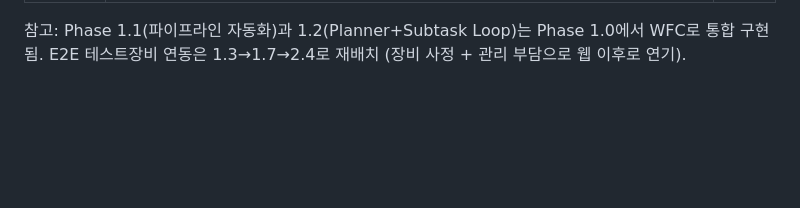
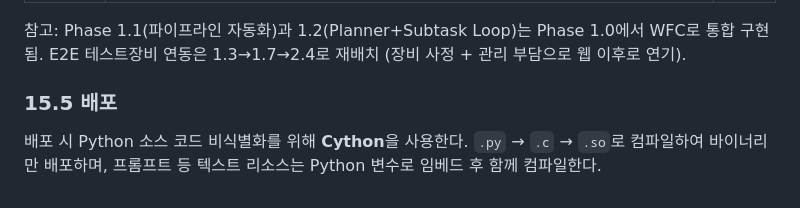
Before and after one commit to seungkeolkim/claude-agent-coding, a Markdown page: docs_for_claude/004-agent-system-spec-v6.md, the part around the change. Rendered like a GitHub page; blank space fills up the shorter version.

Commit message:
설계문서에 배포 섹션(15.5) 추가: Cython 기반 소스 비식별화 방침 기록
Co-Authored-By: Claude Opus 4.6 <noreply@anthropic.com>

```diff
--- a/docs_for_claude/004-agent-system-spec-v6.md
+++ b/docs_for_claude/004-agent-system-spec-v6.md
@@ -968,3 +968,7 @@ CLI/메신저/웹이 같은 Python 라이브러리를 import. 서버 없이 파
 | **2.4** | E2E 테스트장비 연동, 로컬 E2E (웹 개발 이후) | 미착수 |
 
 참고: Phase 1.1(파이프라인 자동화)과 1.2(Planner+Subtask Loop)는 Phase 1.0에서 WFC로 통합 구현됨. E2E 테스트장비 연동은 1.3→1.7→2.4로 재배치 (장비 사정 + 관리 부담으로 웹 이후로 연기).
+
+### 15.5 배포
+
+배포 시 Python 소스 코드 비식별화를 위해 **Cython**을 사용한다. `.py` → `.c` → `.so`로 컴파일하여 바이너리만 배포하며, 프롬프트 등 텍스트 리소스는 Python 변수로 임베드 후 함께 컴파일한다.
```
